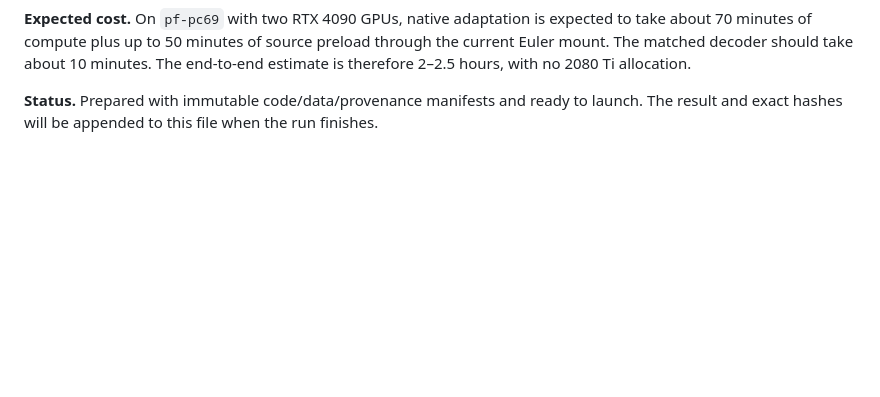
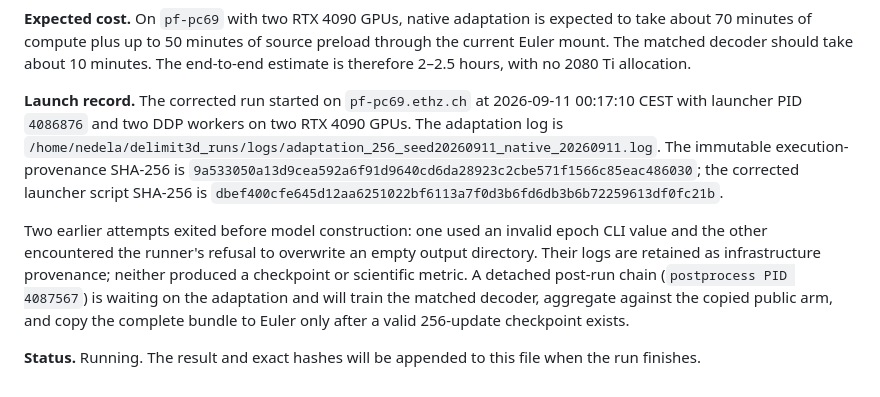
Before and after one commit to Neilus03/delimit3d, a Markdown page: docs/results/adaptation_256_seed20260911_native_4090.md, the part around the change. Rendered like a GitHub page; blank space fills up the shorter version.

Commit message:
Record launch of independent-seed screen

```diff
--- a/docs/results/adaptation_256_seed20260911_native_4090.md
+++ b/docs/results/adaptation_256_seed20260911_native_4090.md
@@ -46,6 +46,22 @@ preload through the current Euler mount. The matched decoder should take about
 10 minutes. The end-to-end estimate is therefore 2–2.5 hours, with no 2080 Ti
 allocation.
 
-**Status.** Prepared with immutable code/data/provenance manifests and ready to
-launch. The result and exact hashes will be appended to this file when the run
-finishes.
+**Launch record.** The corrected run started on `pf-pc69.ethz.ch` at
+2026-09-11 00:17:10 CEST with launcher PID `4086876` and two DDP workers on
+two RTX 4090 GPUs. The adaptation log is
+`/home/nedela/delimit3d_runs/logs/adaptation_256_seed20260911_native_20260911.log`.
+The immutable execution-provenance SHA-256 is
+`9a533050a13d9cea592a6f91d9640cd6da28923c2cbe571f1566c85eac486030`; the
+corrected launcher script SHA-256 is
+`dbef400cfe645d12aa6251022bf6113a7f0d3b6fd6db3b6b72259613df0fc21b`.
+
+Two earlier attempts exited before model construction: one used an invalid
+epoch CLI value and the other encountered the runner's refusal to overwrite an
+empty output directory. Their logs are retained as infrastructure provenance;
+neither produced a checkpoint or scientific metric. A detached post-run chain
+(`postprocess PID 4087567`) is waiting on the adaptation and will train the
+matched decoder, aggregate against the copied public arm, and copy the complete
+bundle to Euler only after a valid 256-update checkpoint exists.
+
+**Status.** Running. The result and exact hashes will be appended to this file
+when the run finishes.
```
